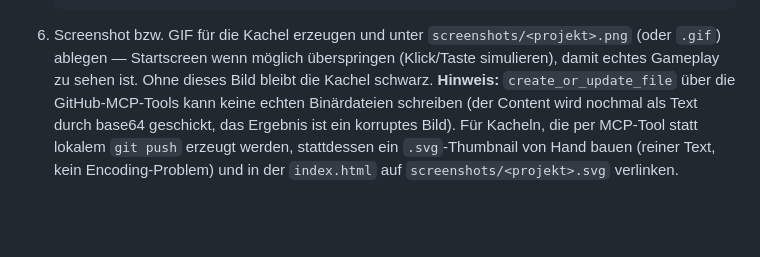
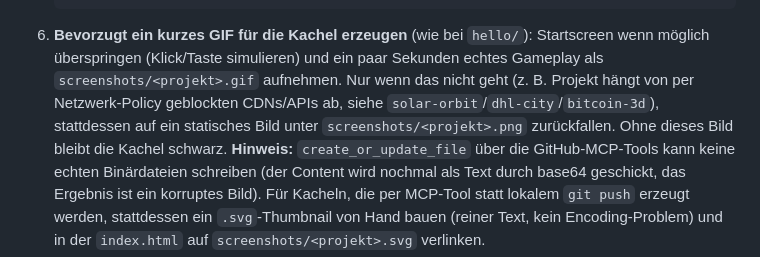
Before and after one commit to hofmiker/Claude_Test, a Markdown page: CLAUDE.md, the part around the change. GitHub-like rendering; blank space fills up the shorter version.

Commit message:
Prefer animated GIF over static screenshot for landing-page tiles
Static screenshot stays as the documented fallback for projects that
can't render without network-blocked CDNs/APIs.

Co-Authored-By: Claude Sonnet 5 <noreply@anthropic.com>
Claude-Session: https://claude.ai/code/session_01KV6UWnTaAqyZFyZcaeDHSk

````diff
--- a/CLAUDE.md
+++ b/CLAUDE.md
@@ -46,10 +46,13 @@ kein PR nötig.
        </span>
    </a>
    ```
-6. Screenshot bzw. GIF für die Kachel erzeugen und unter
-   `screenshots/<projekt>.png` (oder `.gif`) ablegen — Startscreen wenn
-   möglich überspringen (Klick/Taste simulieren), damit echtes Gameplay zu
-   sehen ist. Ohne dieses Bild bleibt die Kachel schwarz.
+6. **Bevorzugt ein kurzes GIF für die Kachel erzeugen** (wie bei `hello/`):
+   Startscreen wenn möglich überspringen (Klick/Taste simulieren) und ein
+   paar Sekunden echtes Gameplay als `screenshots/<projekt>.gif` aufnehmen.
+   Nur wenn das nicht geht (z. B. Projekt hängt von per Netzwerk-Policy
+   geblockten CDNs/APIs ab, siehe `solar-orbit`/`dhl-city`/`bitcoin-3d`),
+   stattdessen auf ein statisches Bild unter `screenshots/<projekt>.png`
+   zurückfallen. Ohne dieses Bild bleibt die Kachel schwarz.
    **Hinweis:** `create_or_update_file` über die GitHub-MCP-Tools kann keine
    echten Binärdateien schreiben (der Content wird nochmal als Text durch
    base64 geschickt, das Ergebnis ist ein korruptes Bild). Für Kacheln, die
````
